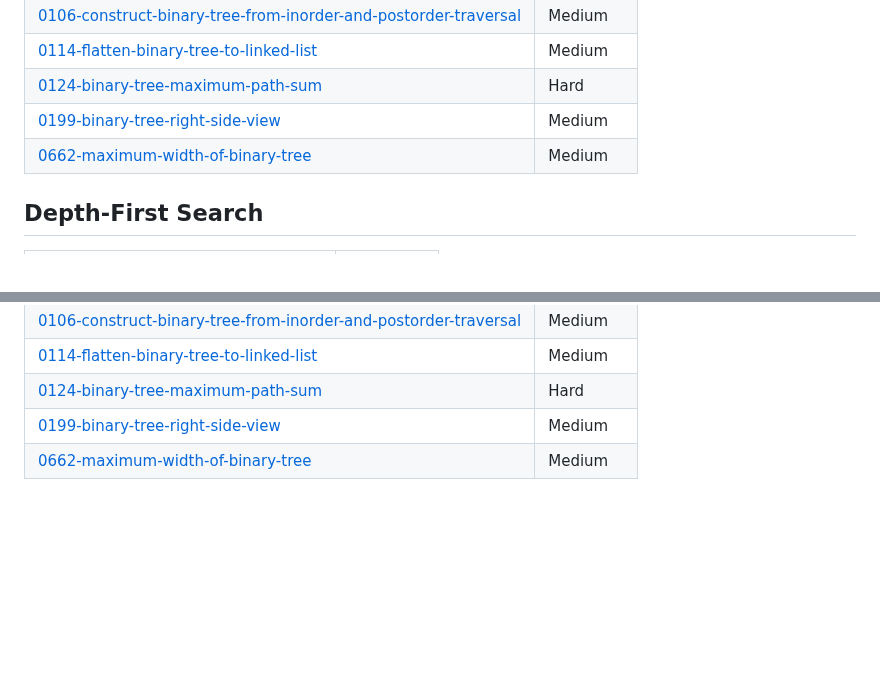
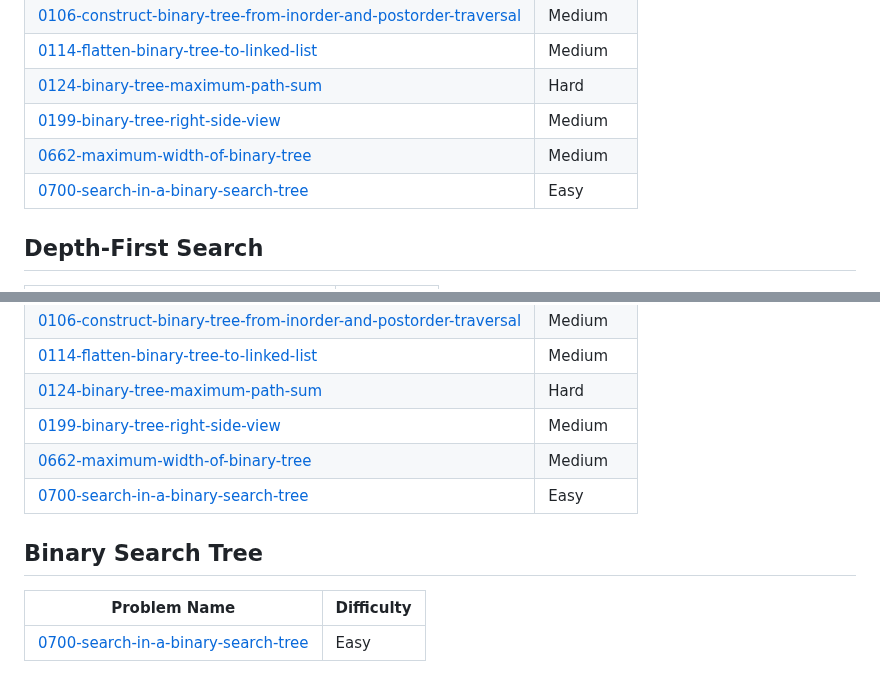
Before and after one commit to AbhiEE03/LeetCode_abhi, a Markdown page: README.md, 2 parts joined by grey strips. Rendered like a GitHub page; blank space fills up the shorter version.

Commit message:
Add 0700-search-in-a-binary-search-tree to topics.

```diff
--- a/README.md
+++ b/README.md
@@ -304,6 +304,7 @@ Check Out more on : https://leetcode.com/u/abhiee03/
 | [0124-binary-tree-maximum-path-sum](https://github.com/AbhiEE03/LeetCode_abhi/tree/main/0124-binary-tree-maximum-path-sum/) | Hard |
 | [0199-binary-tree-right-side-view](https://github.com/AbhiEE03/LeetCode_abhi/tree/main/0199-binary-tree-right-side-view/) | Medium |
 | [0662-maximum-width-of-binary-tree](https://github.com/AbhiEE03/LeetCode_abhi/tree/main/0662-maximum-width-of-binary-tree/) | Medium |
+| [0700-search-in-a-binary-search-tree](https://github.com/AbhiEE03/LeetCode_abhi/tree/main/0700-search-in-a-binary-search-tree/) | Easy |
 ## Depth-First Search
 | Problem Name | Difficulty |
 | ------- | ------- |
@@ -320,4 +321,9 @@ Check Out more on : https://leetcode.com/u/abhiee03/
 | [0124-binary-tree-maximum-path-sum](https://github.com/AbhiEE03/LeetCode_abhi/tree/main/0124-binary-tree-maximum-path-sum/) | Hard |
 | [0199-binary-tree-right-side-view](https://github.com/AbhiEE03/LeetCode_abhi/tree/main/0199-binary-tree-right-side-view/) | Medium |
 | [0662-maximum-width-of-binary-tree](https://github.com/AbhiEE03/LeetCode_abhi/tree/main/0662-maximum-width-of-binary-tree/) | Medium |
+| [0700-search-in-a-binary-search-tree](https://github.com/AbhiEE03/LeetCode_abhi/tree/main/0700-search-in-a-binary-search-tree/) | Easy |
+## Binary Search Tree
+| Problem Name | Difficulty |
+| ------- | ------- |
+| [0700-search-in-a-binary-search-tree](https://github.com/AbhiEE03/LeetCode_abhi/tree/main/0700-search-in-a-binary-search-tree/) | Easy |
 <!---LeetCode Topics End-->
```
